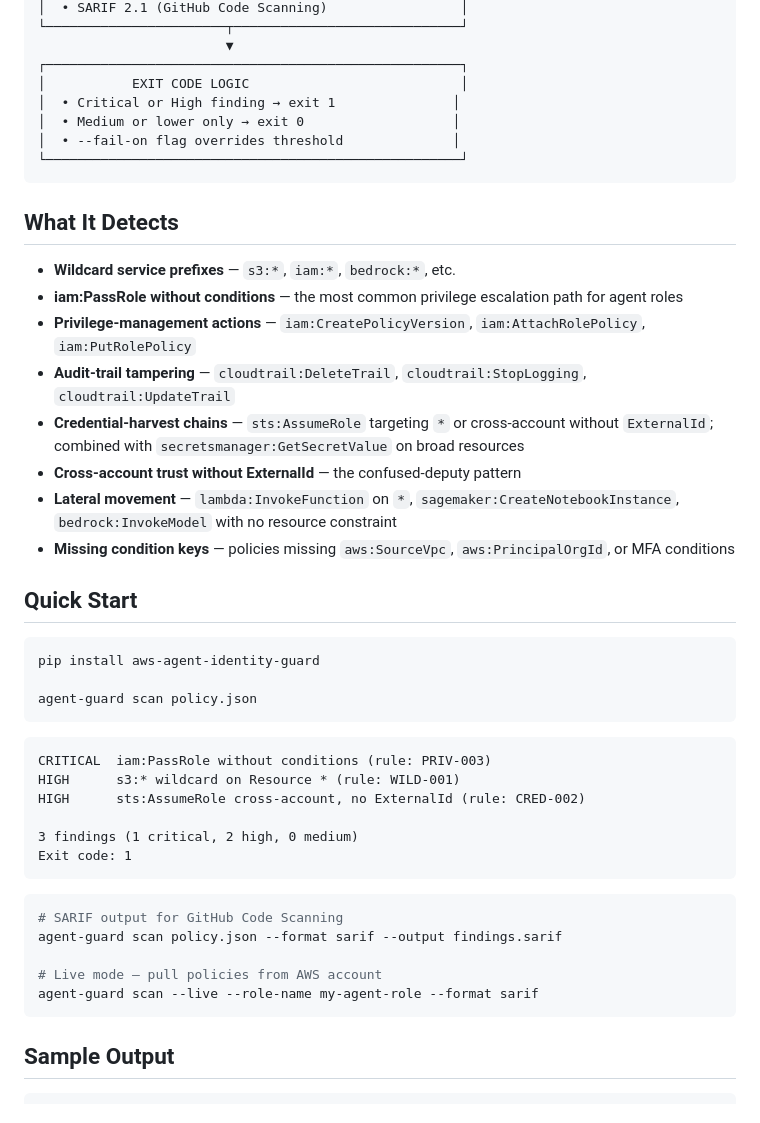
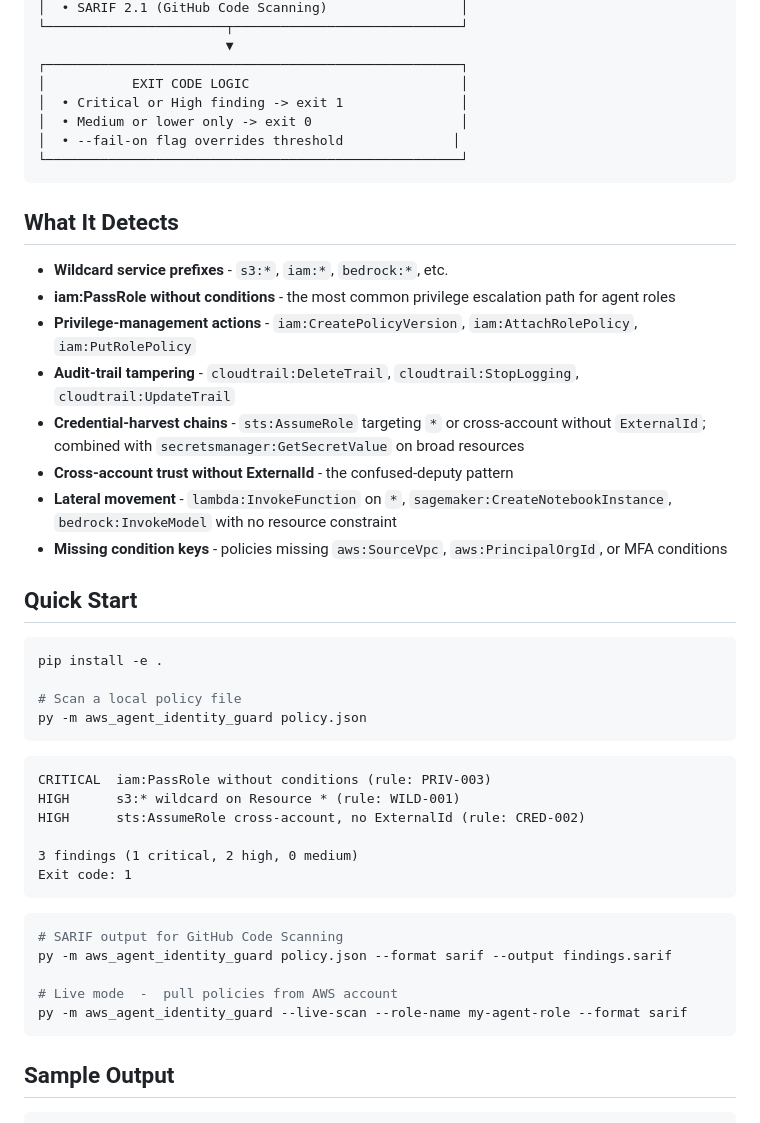
Before and after one commit to poojakira/aws-agent-identity-guard, a Markdown page: README.md, the part around one of its changes. Rendered like a GitHub page.

````diff
--- a/README.md
+++ b/README.md
@@ -85,29 +85,30 @@ IAM Policy JSON (local file or boto3 fetch)
                         ▼
 ┌─────────────────────────────────────────────────────┐
 │           EXIT CODE LOGIC                           │
-│  • Critical or High finding → exit 1               │
-│  • Medium or lower only → exit 0                   │
+│  • Critical or High finding -> exit 1               │
+│  • Medium or lower only -> exit 0                   │
 │  • --fail-on flag overrides threshold              │
 └─────────────────────────────────────────────────────┘
 ```
 
 ## What It Detects
 
-- **Wildcard service prefixes** — `s3:*`, `iam:*`, `bedrock:*`, etc.
-- **iam:PassRole without conditions** — the most common privilege escalation path for agent roles
-- **Privilege-management actions** — `iam:CreatePolicyVersion`, `iam:AttachRolePolicy`, `iam:PutRolePolicy`
-- **Audit-trail tampering** — `cloudtrail:DeleteTrail`, `cloudtrail:StopLogging`, `cloudtrail:UpdateTrail`
-- **Credential-harvest chains** — `sts:AssumeRole` targeting `*` or cross-account without `ExternalId`; combined with `secretsmanager:GetSecretValue` on broad resources
-- **Cross-account trust without ExternalId** — the confused-deputy pattern
-- **Lateral movement** — `lambda:InvokeFunction` on `*`, `sagemaker:CreateNotebookInstance`, `bedrock:InvokeModel` with no resource constraint
-- **Missing condition keys** — policies missing `aws:SourceVpc`, `aws:PrincipalOrgId`, or MFA conditions
+- **Wildcard service prefixes**  -  `s3:*`, `iam:*`, `bedrock:*`, etc.
+- **iam:PassRole without conditions**  -  the most common privilege escalation path for agent roles
+- **Privilege-management actions**  -  `iam:CreatePolicyVersion`, `iam:AttachRolePolicy`, `iam:PutRolePolicy`
+- **Audit-trail tampering**  -  `cloudtrail:DeleteTrail`, `cloudtrail:StopLogging`, `cloudtrail:UpdateTrail`
+- **Credential-harvest chains**  -  `sts:AssumeRole` targeting `*` or cross-account without `ExternalId`; combined with `secretsmanager:GetSecretValue` on broad resources
+- **Cross-account trust without ExternalId**  -  the confused-deputy pattern
+- **Lateral movement**  -  `lambda:InvokeFunction` on `*`, `sagemaker:CreateNotebookInstance`, `bedrock:InvokeModel` with no resource constraint
+- **Missing condition keys**  -  policies missing `aws:SourceVpc`, `aws:PrincipalOrgId`, or MFA conditions
 
 ## Quick Start
 
 ```bash
-pip install aws-agent-identity-guard
+pip install -e .
 
-agent-guard scan policy.json
+# Scan a local policy file
+py -m aws_agent_identity_guard policy.json
 ```
 
 ```
@@ -121,10 +122,10 @@ Exit code: 1
 
 ```bash
 # SARIF output for GitHub Code Scanning
-agent-guard scan policy.json --format sarif --output findings.sarif
+py -m aws_agent_identity_guard policy.json --format sarif --output findings.sarif
 
-# Live mode — pull policies from AWS account
-agent-guard scan --live --role-name my-agent-role --format sarif
+# Live mode  -  pull policies from AWS account
+py -m aws_agent_identity_guard --live-scan --role-name my-agent-role --format sarif
 ```
 
 ## Sample Output
````
Also changed, not shown: other parts of README.md (+3 -3 lines), DESIGN_DECISIONS.md (+14 -14 lines).
